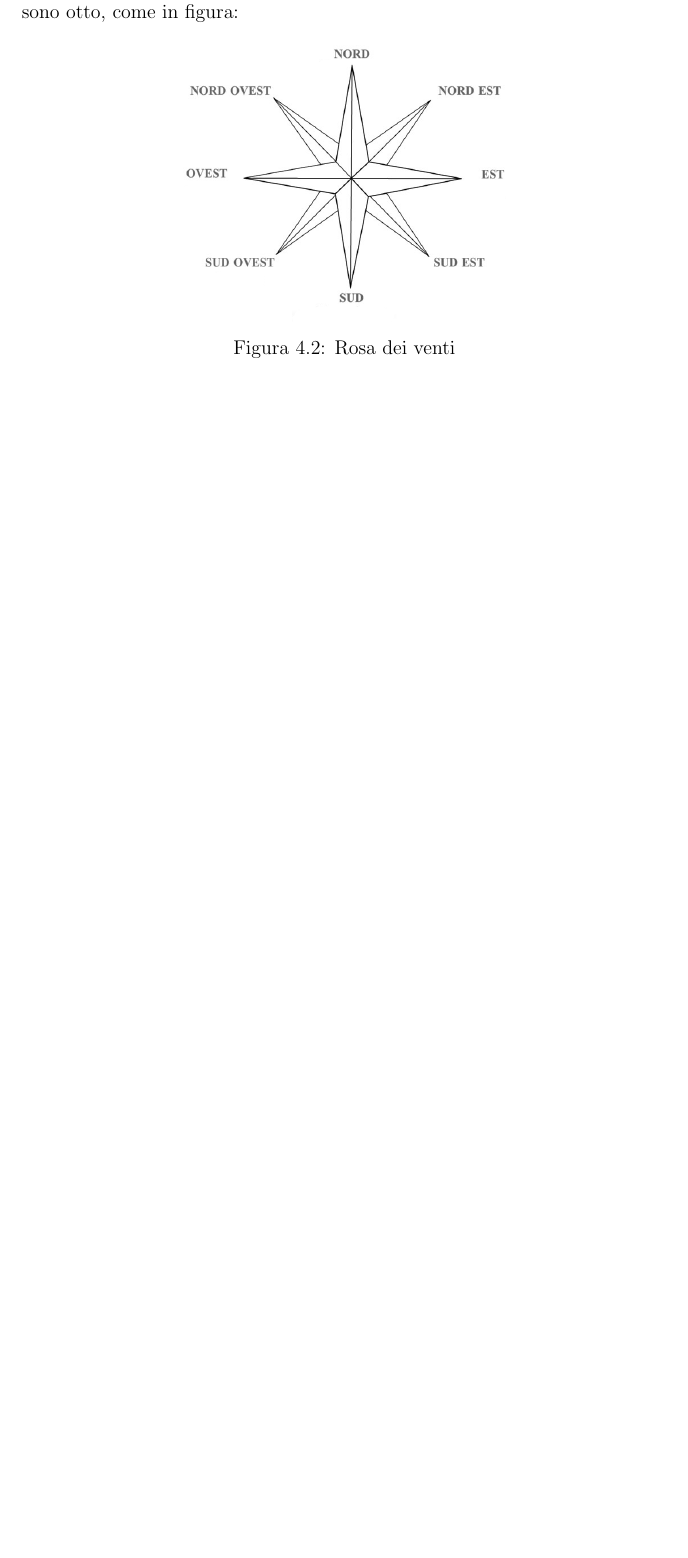
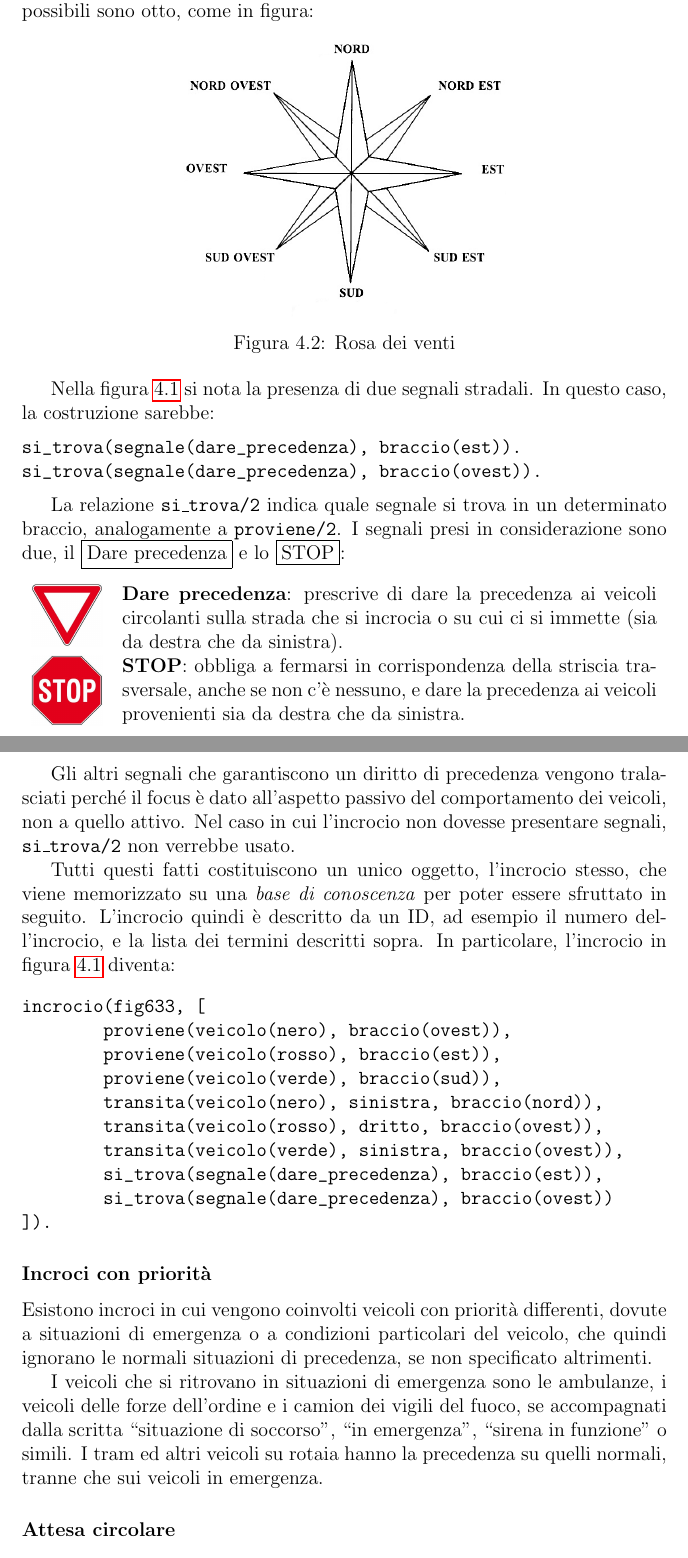
Before and after one commit to gRizzlyGR/halt.---Intersections-solver, a LaTeX book (main.tex, which reads design.tex): part of page 17 of 21 before the commit and two parts of pages 17 and 18 of 24 after it, the two joined at a grey line, cut so that both start at the same text, the shorter picture padded with empty space. The pictures show the PDF file main.pdf that the author committed with the source.

Commit message:
Finished crossroad conceptualization. Almost done giveway part.

```diff
--- a/design.tex
+++ b/design.tex
@@ -31,3 +32,65 @@ La struttura \texttt{proviene} ci indica quale veicolo va in un determinato brac
 	\includegraphics[width=.5\textwidth]{images/rose}
 	\caption{Rosa dei venti}
 \end{figure}
+
+Nella figura \ref{fig:inc} si nota la presenza di due segnali stradali. In questo caso, la costruzione sarebbe:
+\begin{verbatim}
+si_trova(segnale(dare_precedenza), braccio(est)).
+si_trova(segnale(dare_precedenza), braccio(ovest)).
+\end{verbatim}
+
+La relazione \texttt{si\_trova/2} indica quale segnale si trova in un determinato braccio, analogamente a \texttt{proviene/2}. I segnali presi in considerazione sono due, il \fbox{Dare precedenza} e lo \fbox{STOP}:
+
+\begin{center}
+	\begin{tabularx}{\textwidth} {lX}
+		\adjustbox{valign=t}{\includegraphics[width=1.5cm]{images/dareprec}} & \textbf{Dare precedenza}: prescrive di dare la precedenza ai veicoli circolanti sulla strada che si incrocia o su cui ci si immette (sia da destra che da sinistra). \\
+
+		\adjustbox{valign=t}{\includegraphics[width=1.5cm]{images/stop}} & \textbf{STOP}: obbliga a fermarsi in corrispondenza della striscia trasversale, anche se non c'è nessuno, e dare la precedenza ai veicoli provenienti sia da destra che da sinistra.
+	\end{tabularx}
+\end{center}
+
+Gli altri segnali che garantiscono un diritto di precedenza vengono tralasciati perché il focus è dato all'aspetto passivo del comportamento dei veicoli, non a quello attivo. Nel caso in cui l'incrocio non dovesse presentare segnali, \texttt{si\_trova/2} non verrebbe usato.
+
+
+
+Tutti questi fatti costituiscono un unico oggetto, l'incrocio stesso, che viene memorizzato su una \emph{base di conoscenza} per poter essere sfruttato in seguito. L'incrocio quindi è descritto da un ID, ad esempio il numero dell'incrocio, e la lista dei termini descritti sopra. In particolare, l'incrocio in figura \ref{fig:inc} diventa:
+\begin{verbatimtab}
+incrocio(fig633, [
+	proviene(veicolo(nero), braccio(ovest)),
+	proviene(veicolo(rosso), braccio(est)),
+	proviene(veicolo(verde), braccio(sud)),
+	transita(veicolo(nero), sinistra, braccio(nord)),
+	transita(veicolo(rosso), dritto, braccio(ovest)),
+	transita(veicolo(verde), sinistra, braccio(ovest)),
+	si_trova(segnale(dare_precedenza), braccio(est)),
+	si_trova(segnale(dare_precedenza), braccio(ovest))
+]).
+\end{verbatimtab}
+
+\subsubsection{Incroci con priorità}
+
+Esistono incroci in cui vengono coinvolti veicoli con priorità differenti, dovute a situazioni di emergenza o a condizioni particolari del veicolo, che quindi ignorano le normali situazioni di precedenza, se non specificato altrimenti.
+
+I veicoli che si ritrovano in situazioni di emergenza sono le ambulanze, i veicoli delle forze dell'ordine e i camion dei vigili del fuoco, se accompagnati dalla scritta ``situazione di soccorso", ``in emergenza", ``sirena in funzione" o simili. I tram ed altri veicoli su rotaia hanno la precedenza su quelli normali, tranne che sui veicoli in emergenza.
+
+
+\begin{figure}[htbp!]
+	\centering
+	\begin{subfigure}{.3\textwidth}
+		\includegraphics[width=\textwidth]{./images/ambulance}
+		\caption{Ambulanza}
+		\label{fig:amb}
+	\end{subfigure}
+	\begin{subfigure}{.3\textwidth}
+		\includegraphics[width=\textwidth]{./images/fire}
+		\caption{Vigili del fuoco}
+		\label{fig:fire}
+	\end{subfigure}
+	\begin{subfigure}{.3\textwidth}
+		\includegraphics[width=\textwidth]{./images/tram}
+		\caption{Tram}
+		\label{fig:tram}
+	\end{subfigure}
+	\caption{Incroci con veicoli prioritari}
+	\label{fig:prior}
+\end{figure}
@@ -33,0 +109,4 @@ La struttura \texttt{proviene} ci indica quale veicolo va in un determinato brac
+\subsubsection{Precedenza a destra}
+Secondo il comma 2 del CdS disponibile in \ref{sec:prec}, un veicolo ha l'obbligo di dare la precedenza a chi gli viene da destra, salvo diversa segnalazione.
+
+\subsubsection{Precedenza frontale}
```
Also changed, not shown: domain.tex (+1 -0 lines), main.tex (+1 -0 lines), mybib.bib (+2 -3 lines), images/ambulance.png (added), images/dareprec.png (added), images/example.png, images/fire.png (added), images/lock.png (added), images/rose.png, images/stop.png (added), images/tram.png (added), main.bbl, main.pdf, design.tex (27 more changed lines), 6 other files.
